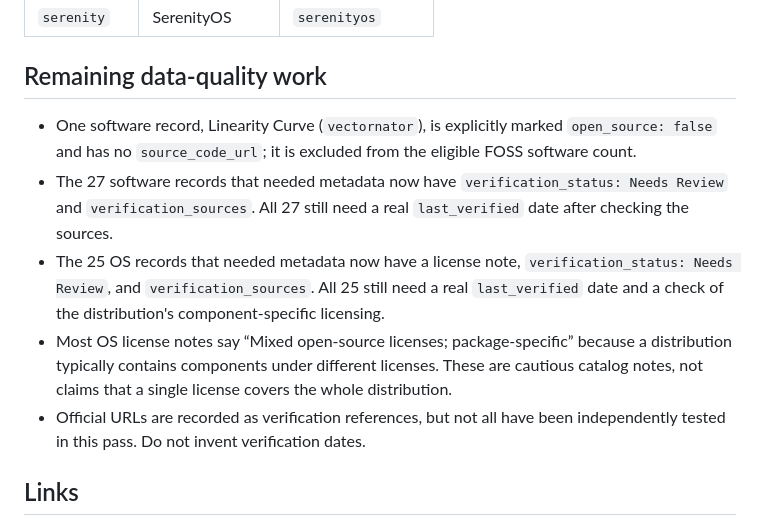
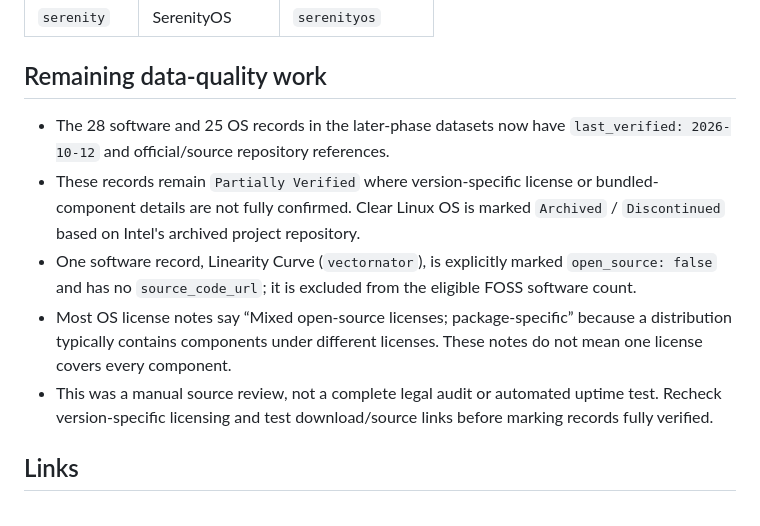
Before and after one commit to Kamino-88/foss-atlas, a Markdown page: CATALOG-DUPLICATE-REVIEW.md, the part around the change. GitHub-like rendering.

Commit message:
Document official-source review and verification dates

```diff
--- a/CATALOG-DUPLICATE-REVIEW.md
+++ b/CATALOG-DUPLICATE-REVIEW.md
@@ -51,11 +51,11 @@ The remaining same-name duplicate candidates have now been consolidated after ma
 
 ## Remaining data-quality work
 
+- The 28 software and 25 OS records in the later-phase datasets now have `last_verified: 2026-10-12` and official/source repository references.
+- These records remain `Partially Verified` where version-specific license or bundled-component details are not fully confirmed. Clear Linux OS is marked `Archived` / `Discontinued` based on Intel's archived project repository.
 - One software record, Linearity Curve (`vectornator`), is explicitly marked `open_source: false` and has no `source_code_url`; it is excluded from the eligible FOSS software count.
-- The 27 software records that needed metadata now have `verification_status: Needs Review` and `verification_sources`. All 27 still need a real `last_verified` date after checking the sources.
-- The 25 OS records that needed metadata now have a license note, `verification_status: Needs Review`, and `verification_sources`. All 25 still need a real `last_verified` date and a check of the distribution's component-specific licensing.
-- Most OS license notes say “Mixed open-source licenses; package-specific” because a distribution typically contains components under different licenses. These are cautious catalog notes, not claims that a single license covers the whole distribution.
-- Official URLs are recorded as verification references, but not all have been independently tested in this pass. Do not invent verification dates.
+- Most OS license notes say “Mixed open-source licenses; package-specific” because a distribution typically contains components under different licenses. These notes do not mean one license covers every component.
+- This was a manual source review, not a complete legal audit or automated uptime test. Recheck version-specific licensing and test download/source links before marking records fully verified.
 
 ## Links
 
```
